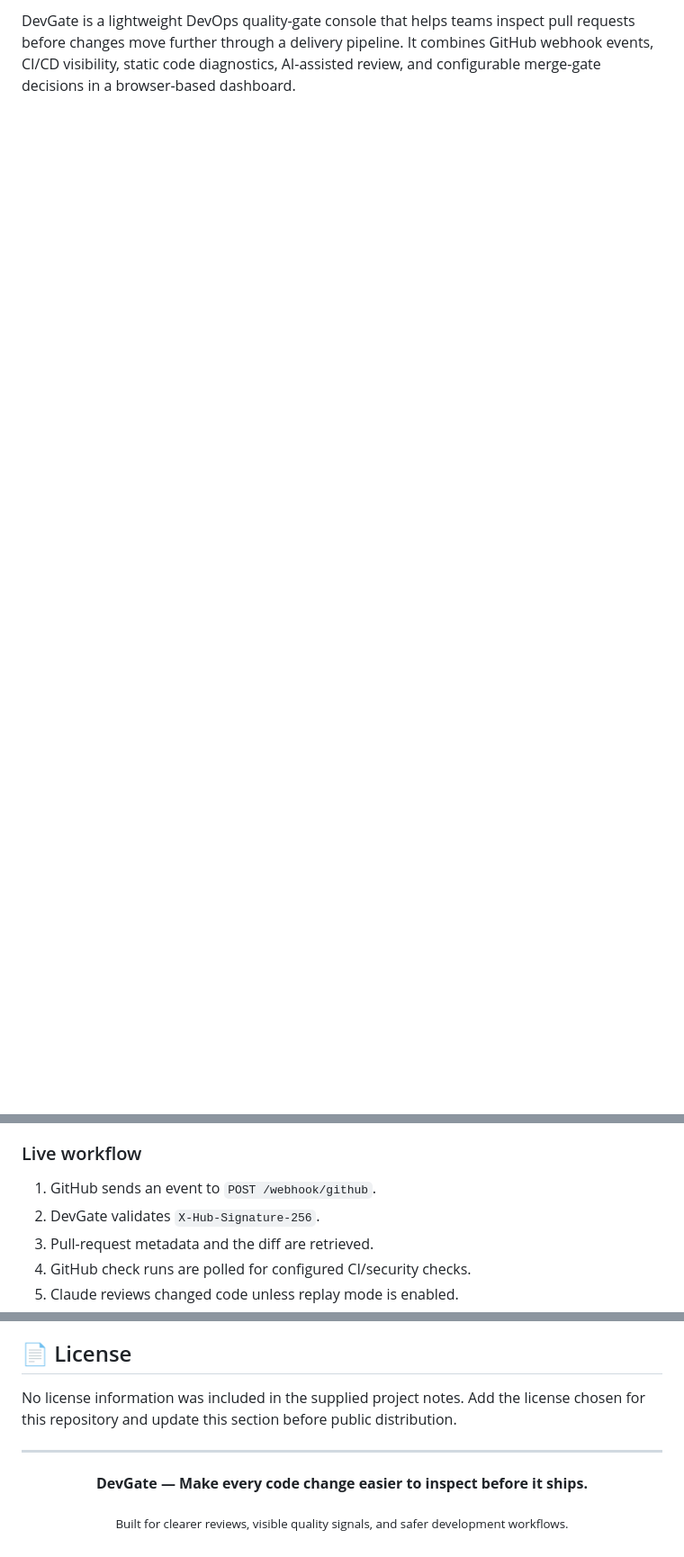
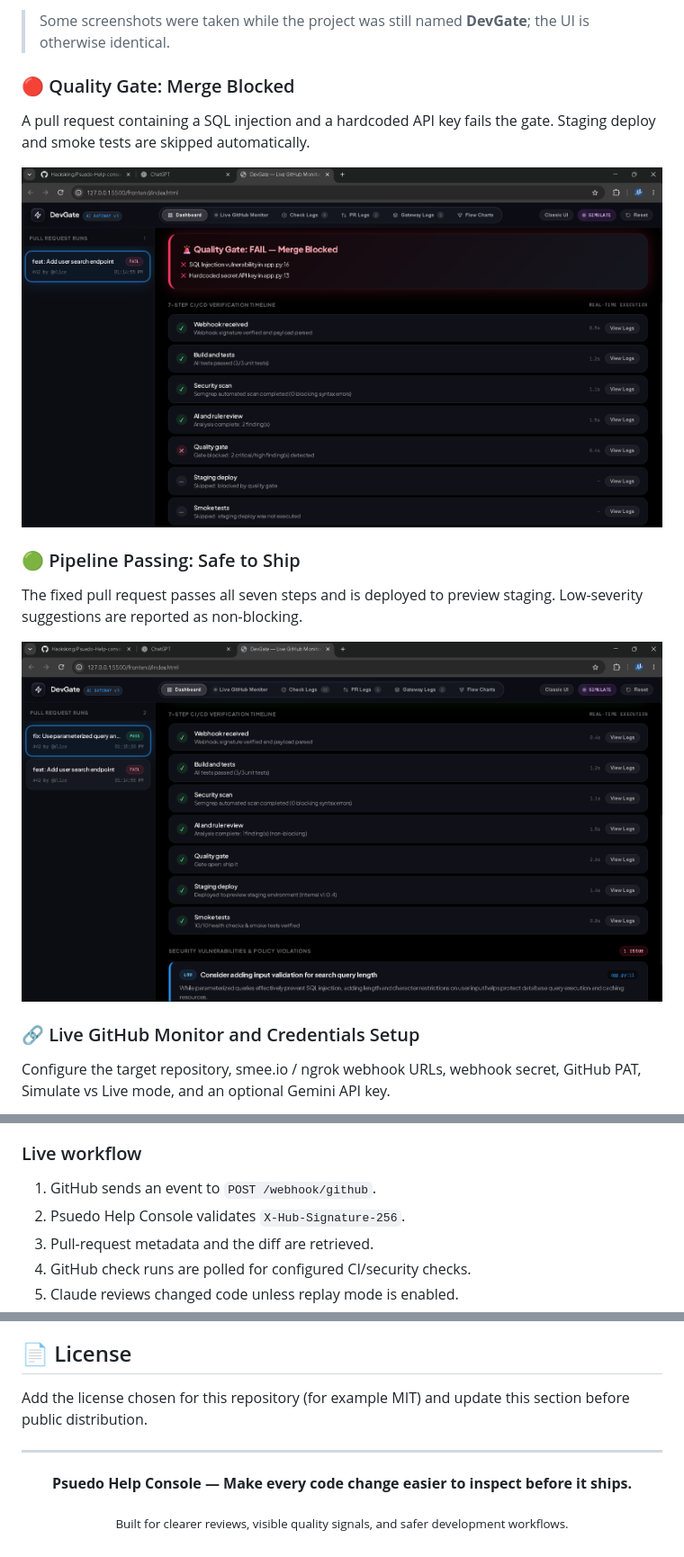
Before and after one commit to Hacksking/Psuedo-Help-console, a Markdown page: README.md, 3 parts joined by grey strips. Shown at 90% size. GitHub-like rendering; pictures changed too: assets/pipeline-pass.png (added), assets/quality-gate-fail.png (added); blank space fills up the shorter version.

```diff
--- a/README.md
+++ b/README.md
@@ -31,2 +32,16 @@
 
-DevGate is a lightweight DevOps quality-gate console that helps teams inspect pull requests before changes move further through a delivery pipeline. It combines GitHub webhook events, CI/CD visibility, static code diagnostics, AI-assisted review, and configurable merge-gate decisions in a browser-based dashboard.
+> Some screenshots were taken while the project was still named **DevGate**; the UI is otherwise identical.
+
+### 🔴 Quality Gate: Merge Blocked
+A pull request containing a SQL injection and a hardcoded API key fails the gate. Staging deploy and smoke tests are skipped automatically.
+
+![Quality gate fail](assets/quality-gate-fail.png)
+
+### 🟢 Pipeline Passing: Safe to Ship
+The fixed pull request passes all seven steps and is deployed to preview staging. Low-severity suggestions are reported as non-blocking.
+
+![Pipeline pass](assets/pipeline-pass.png)
+
+### 🔗 Live GitHub Monitor and Credentials Setup
+Configure the target repository, smee.io / ngrok webhook URLs, webhook secret, GitHub PAT, Simulate vs Live mode, and an optional Gemini API key.
+
@@ -144,7 +174,7 @@ flowchart TD
 
 ### Live workflow
 1. GitHub sends an event to `POST /webhook/github`.
-2. DevGate validates `X-Hub-Signature-256`.
+2. Psuedo Help Console validates `X-Hub-Signature-256`.
 3. Pull-request metadata and the diff are retrieved.
 4. GitHub check runs are polled for configured CI/security checks.
 5. Claude reviews changed code unless replay mode is enabled.
@@ -351,13 +382,13 @@ For bug reports, include reproducible steps, expected behavior, actual behavior,
 
 ## 📄 License
 
-No license information was included in the supplied project notes. Add the license chosen for this repository and update this section before public distribution.
+Add the license chosen for this repository (for example MIT) and update this section before public distribution.
 
 ---
 
 <div align="center">
 
-**DevGate — Make every code change easier to inspect before it ships.**
+**Psuedo Help Console — Make every code change easier to inspect before it ships.**
 
 <sub>Built for clearer reviews, visible quality signals, and safer development workflows.</sub>
 
```
Also changed, not shown: other parts of README.md (+23 -6 lines), assets/console-live-monitor-setup.png (added), assets/gemini-json-report.png (added), assets/gemini-report-webhook-inspector.png (added), assets/live-github-monitor.png (added).
